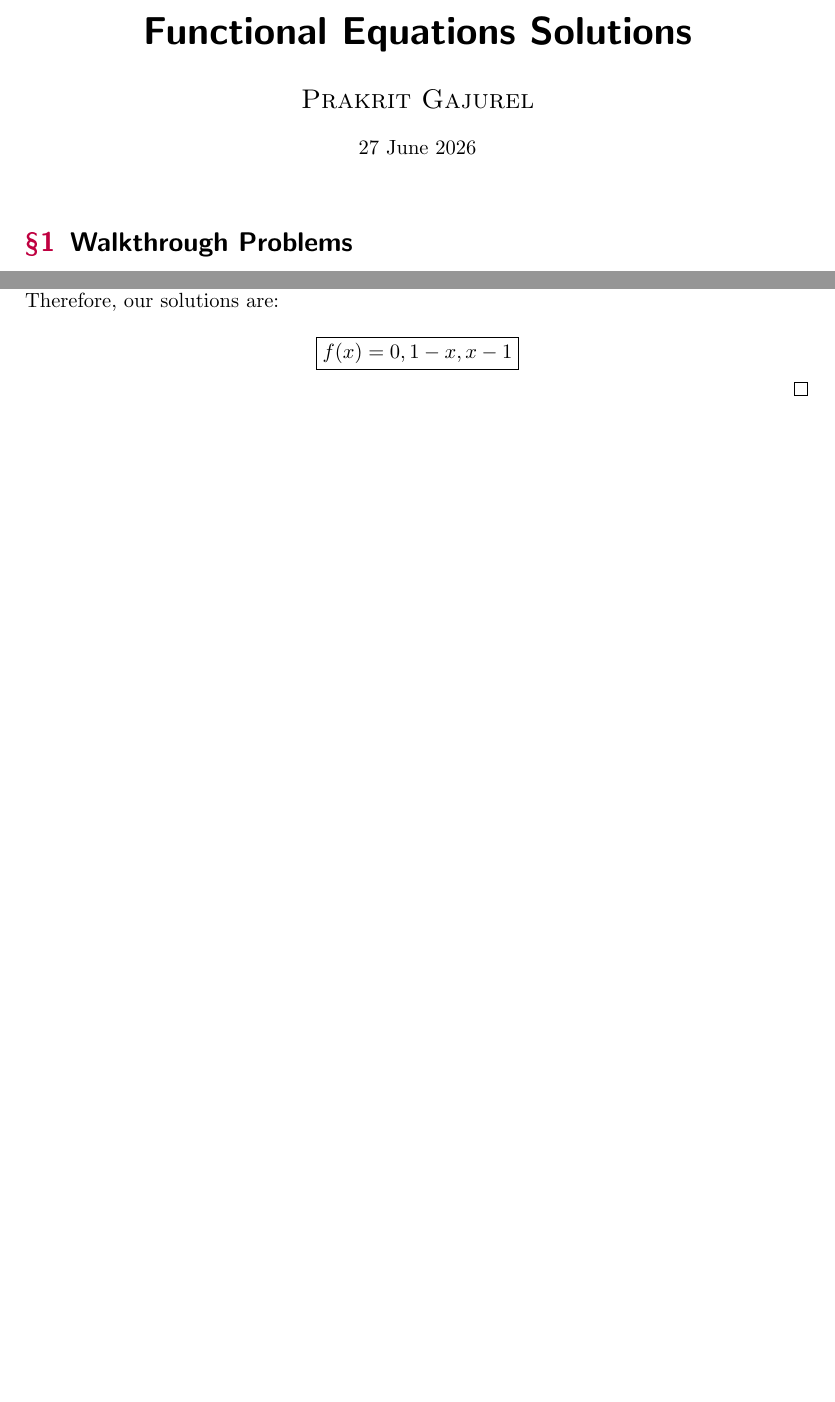
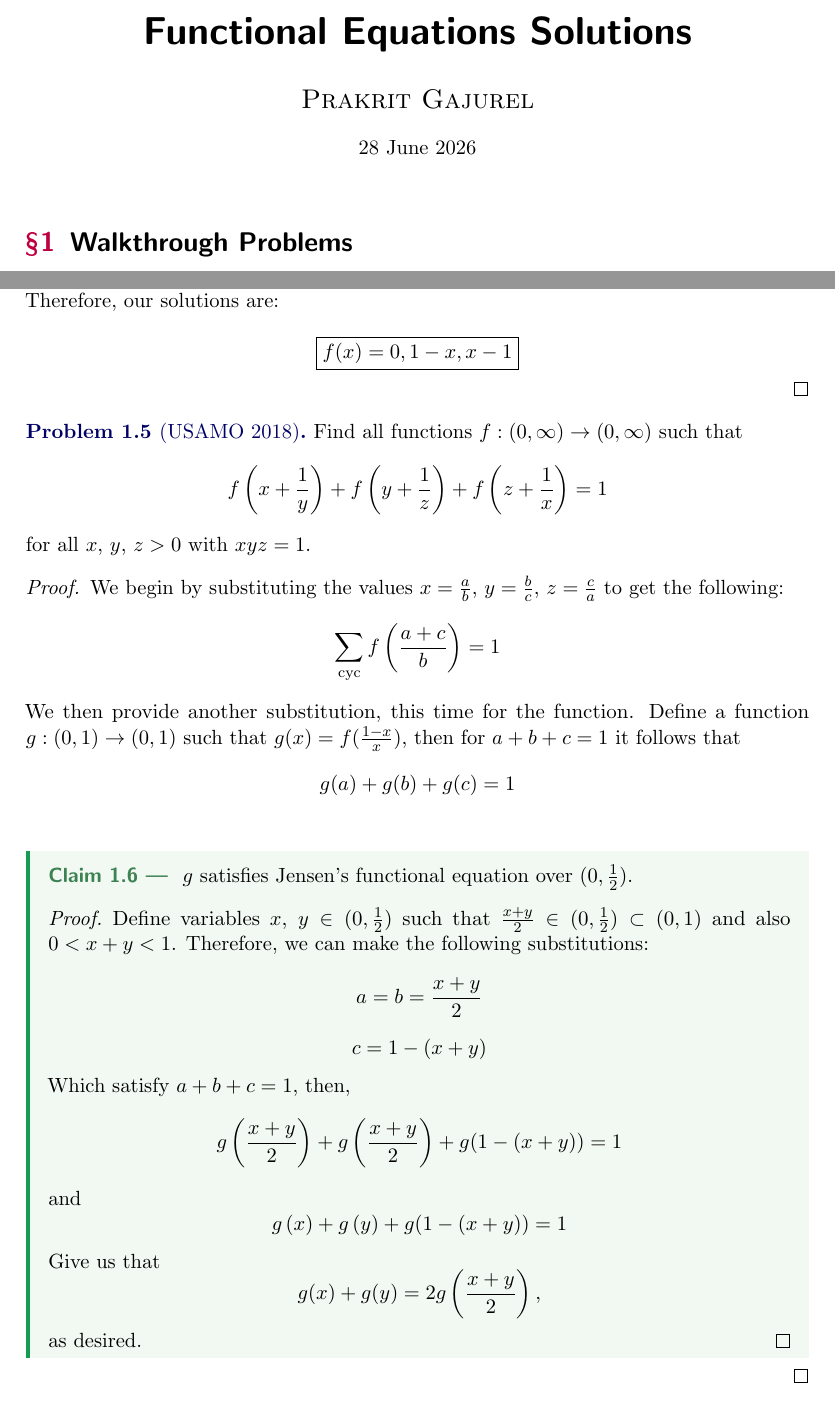
Before and after one commit to GodChungus/OTIS-Excerpts-Solutions, a LaTeX document (fe.tex): two parts of pages 1 and 3 of 3, joined at a grey line, cut so that both start at the same text, the shorter picture padded with empty space. The pictures show the PDF file fe.pdf that the author committed with the source.

Commit message:
Add files via upload

```diff
--- a/fe.tex
+++ b/fe.tex
@@ -5,7 +5,7 @@
 \begin{document}
 \title{Functional Equations Solutions}
 \author{Prakrit Gajurel}
-\date{27 June 2026}
+\date{28 June 2026}
 \maketitle
 
 \section{Walkthrough Problems}
@@ -126,3 +126,46 @@
   \]
 \end{proof}
 
+\begin{problem}
+  [USAMO 2018]
+  Find all functions $f: (0, \infty) \rightarrow (0, \infty)$ such that
+  \[
+  f\left( x + \frac 1y \right) + f\left( y + \frac 1z \right) + f\left( z + \frac 1x \right) = 1
+  \]
+  for all $x$, $y$, $z > 0$ with $xyz = 1$.
+\end{problem}
+
+\begin{proof}
+  We begin by substituting the values $x=\frac ab$, $y=\frac bc$, $z=\frac ca$ to get the following:
+  \[
+  \sum_{\text{cyc}} f\left( \frac{a+c}{b} \right) = 1
+  \]
+  We then provide another substitution, this time for the function. Define a function $g: (0, 1) \rightarrow (0, 1)$ such that
+  $g(x) = f(\frac{1-x}{x})$, then for $a + b + c = 1$ it follows that
+  \[
+  g(a) + g(b) + g(c) = 1
+  \]
+  \begin{claim}
+    $g$ satisfies Jensen's functional equation over $(0, \frac 12)$.
+    \begin{proof}
+      Define variables $x$, $y \in (0, \frac 12)$ such that $\frac{x+y}{2} \in (0, \frac 12) \subset (0, 1)$ and also $0 < x+y < 1$.
+      Therefore, we can make the following substitutions:
+      \[
+      a = b = \frac{x+y}{2}
+      \]
+      \[
+      c = 1-(x+y)
+      \]
+      Which satisfy $a+b+c=1$, then,
+      \[
+      g\left( \frac{x+y}{2} \right) + g\left( \frac{x+y}{2} \right) + g(1-(x+y)) = 1
+      \]
+      and
+      \[
+      g\left( x \right) + g\left( y \right) + g(1-(x+y)) = 1
+      \]
+      Give us that
+      \[
+      g(x) + g(y) = 2g\left( \frac{x+y}{2} \right),
+      \]
+      as desired.
```
Also changed, not shown: fe.pdf, fe.tex (4 more changed lines).
